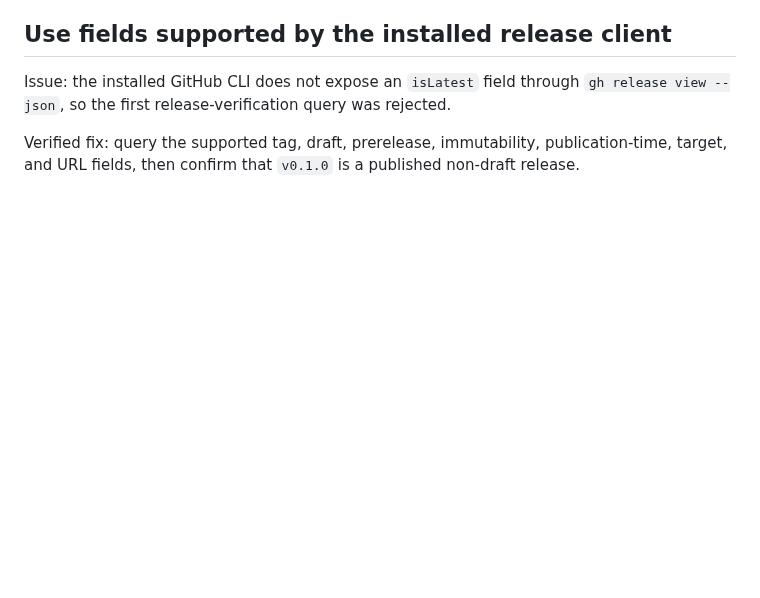
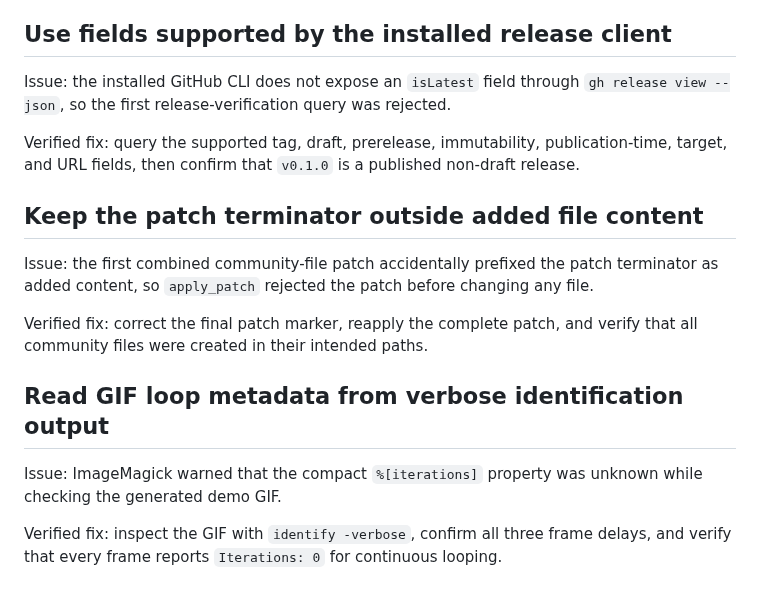
Before and after one commit to lukegeel101/grocery-shopping-agent-skill, a Markdown page: docs/gotchas.md, the part around the change. Rendered like a GitHub page; blank space fills up the shorter version.

```diff
--- a/docs/gotchas.md
+++ b/docs/gotchas.md
@@ -113,3 +113,15 @@ Verified fix: fetch and inspect the remote commit, retain its README copy and cr
 Issue: the installed GitHub CLI does not expose an `isLatest` field through `gh release view --json`, so the first release-verification query was rejected.
 
 Verified fix: query the supported tag, draft, prerelease, immutability, publication-time, target, and URL fields, then confirm that `v0.1.0` is a published non-draft release.
+
+## Keep the patch terminator outside added file content
+
+Issue: the first combined community-file patch accidentally prefixed the patch terminator as added content, so `apply_patch` rejected the patch before changing any file.
+
+Verified fix: correct the final patch marker, reapply the complete patch, and verify that all community files were created in their intended paths.
+
+## Read GIF loop metadata from verbose identification output
+
+Issue: ImageMagick warned that the compact `%[iterations]` property was unknown while checking the generated demo GIF.
+
+Verified fix: inspect the GIF with `identify -verbose`, confirm all three frame delays, and verify that every frame reports `Iterations: 0` for continuous looping.
```
Also changed, not shown: .github/PULL_REQUEST_TEMPLATE.md (added, +17 -0 lines), CODE_OF_CONDUCT.md (added, +21 -0 lines), CONTRIBUTING.md (added, +36 -0 lines), README.md (+33 -1 lines), ROADMAP.md (added, +29 -0 lines), docs/evaluation.md (added, +29 -0 lines), assets/demo.gif (added), 12 other files.
